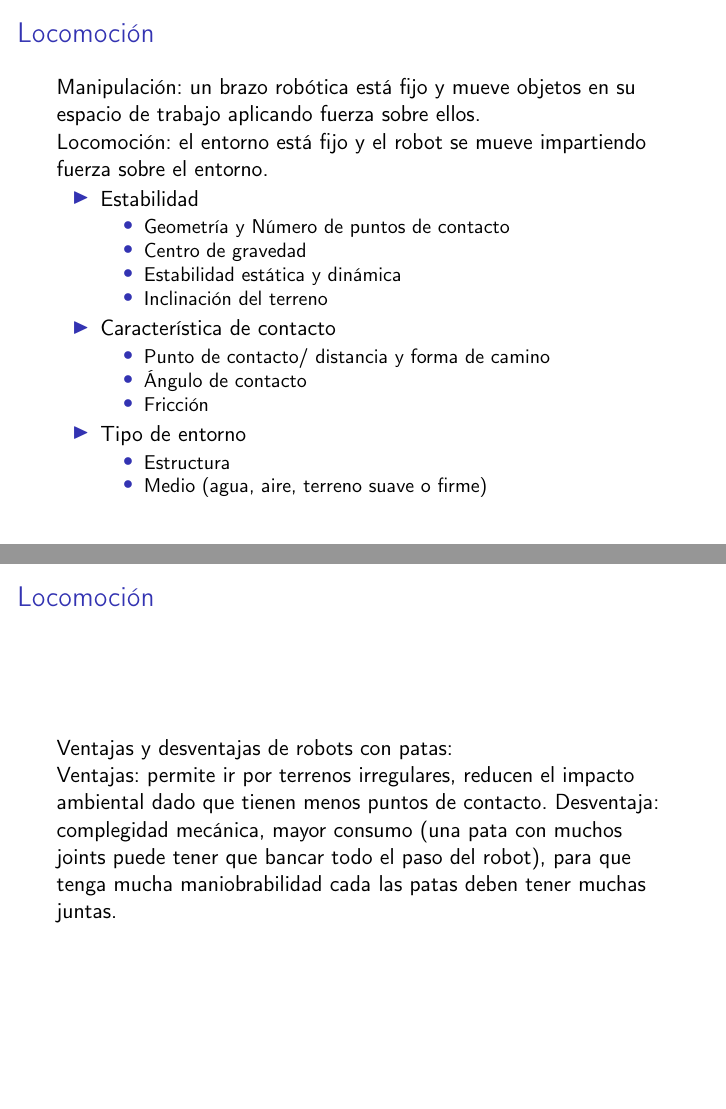
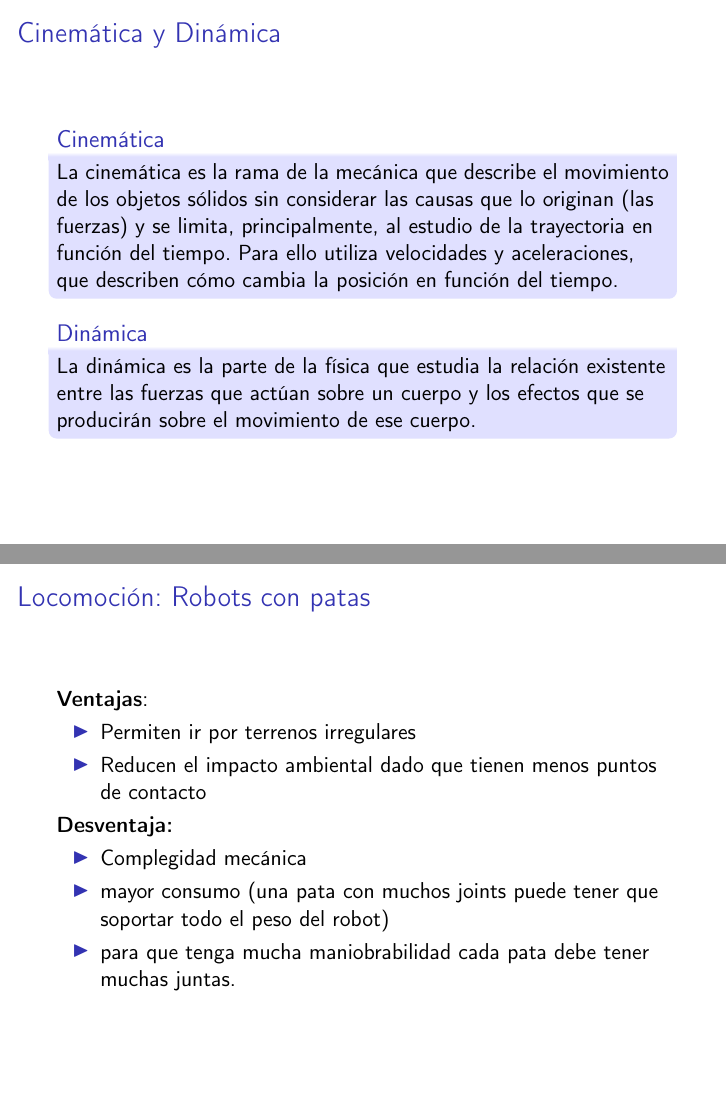
Before and after one commit to taihup/material-robotica-movil-rosario, LaTeX slides (teoricas/teorica_02/slides.tex, which reads teoricas/teorica_02/src/locomotion.tex): pages 3 and 4 of 9 before the commit and pages 3 and 5 of 10 after it, joined at a grey line. Compiled offline with pdfLaTeX; an older LaTeX class or package is replaced by its successor.

Commit message:
Improve locomotion slides

```diff
--- a/teoricas/teorica_02/slides.tex
+++ b/teoricas/teorica_02/slides.tex
@@ -50,7 +50,7 @@
 % add math preamble
 %\input{./math_preamble}
 
-\title{Sensores y actuadores}
+\title{Locomoción}
 \author{}
 \institute{Universidad Nacional de Rosario}
 %\date{\scriptsize{Julio 1, 2021}}
--- a/teoricas/teorica_02/src/locomotion.tex
+++ b/teoricas/teorica_02/src/locomotion.tex
@@ -14,6 +19,24 @@
     \note{Los insectos por ejemplo tienen que sortear cambios de altura que superan en ordenes de magnitud su tamaño.}
 
     Utilizamos ruedas por que son muy eficientes en terrenos planos y firmes.
+\end{frame}
+
+
+\begin{frame}
+    \frametitle{Cinemática y Dinámica}
+    \begin{block}{Cinemática}
+        La cinemática es la rama de la mecánica que describe el movimiento de los objetos sólidos sin considerar las causas que lo originan (las fuerzas) y se limita, principalmente, al estudio de la trayectoria en función del tiempo. Para ello utiliza velocidades y aceleraciones, que describen cómo cambia la posición en función del tiempo.
+    \end{block}
+    \note{La velocidad se determina como el cociente entre el desplazamiento y el tiempo utilizado, mientras que la aceleración es el cociente entre el cambio de velocidad y el tiempo utilizado.}
+
+    \begin{block}{Dinámica}
+        La dinámica es la parte de la física que estudia la relación existente entre las fuerzas que actúan sobre un cuerpo y los efectos que se producirán sobre el movimiento de ese cuerpo.
+    \end{block}
+
+    \note{Los antiguos pensadores griegos creían que la velocidad y la constancia del movimiento en la línea recta de un cuerpo (fenómeno descripto años más tarde como movimiento rectilíneo uniforme o MRU) estaban proporcionalmente relacionadas con una fuerza constante. Por extensión, se creía que la caída de un cuerpo pertenecía a esa categoría, por lo que se suponía que caería más rápido el cuerpo que más pesara.
+    \\
+    Luego, Galileo Galilei entendió que la caída de los cuerpos no podía ser un movimiento uniforme, y que desde una misma altura, dos cuerpos de distinto peso tardan lo mismo en caer. Este contexto fue lo que posibilitó que algunos años después, Isaac Newton estableciera las tres leyes fundamentales de la dinámica, que explicaban las pautas fundamentales del comportamiento de los cuerpos.}
+
 \end{frame}
 
 
@@ -46,11 +69,18 @@
 \end{frame}
 
 \begin{frame}
-    \frametitle{Locomoción}
-    Ventajas y desventajas de robots con patas:
-
-    Ventajas: permite ir por terrenos irregulares, reducen el impacto ambiental dado que tienen menos puntos de contacto.
-    Desventaja: complegidad mecánica, mayor consumo (una pata con muchos joints puede tener que bancar todo el paso del robot), para que tenga mucha maniobrabilidad cada las patas deben tener muchas juntas.
+    \frametitle{Locomoción: Robots con patas}
+    {\bf Ventajas}:
+    \begin{itemize}
+        \item Permiten ir por terrenos irregulares
+        \item Reducen el impacto ambiental dado que tienen menos puntos de contacto
+    \end{itemize}
+    {\bf Desventaja: }
+    \begin{itemize}
+        \item Complegidad mecánica
+        \item mayor consumo (una pata con muchos joints puede tener que soportar todo el peso del robot)
+        \item para que tenga mucha maniobrabilidad cada pata debe tener muchas juntas.
+\end{itemize}
 
 \end{frame}
 
```
Also changed, not shown: teoricas/teorica_02/src/locomotion.tex (5 more changed lines).
